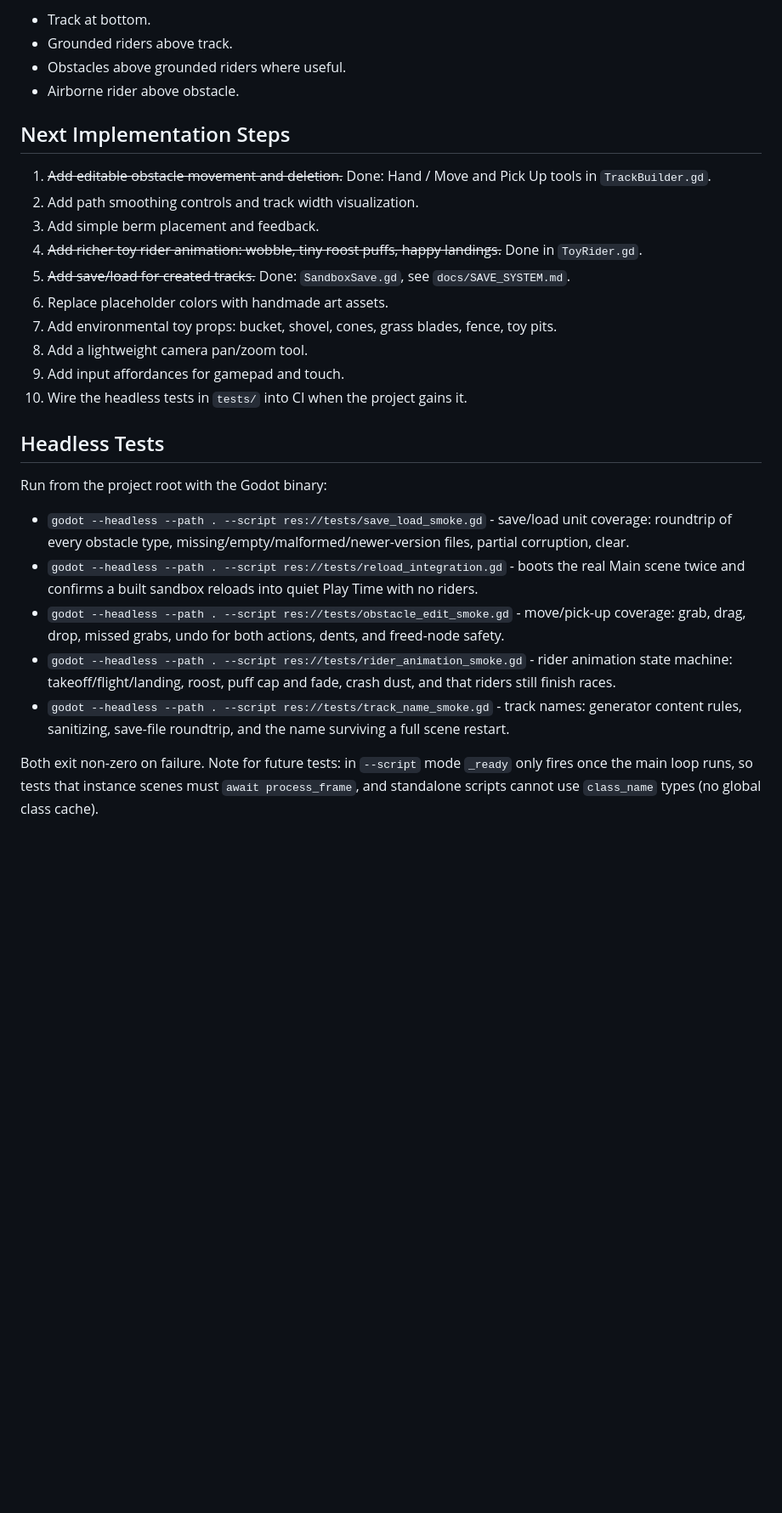
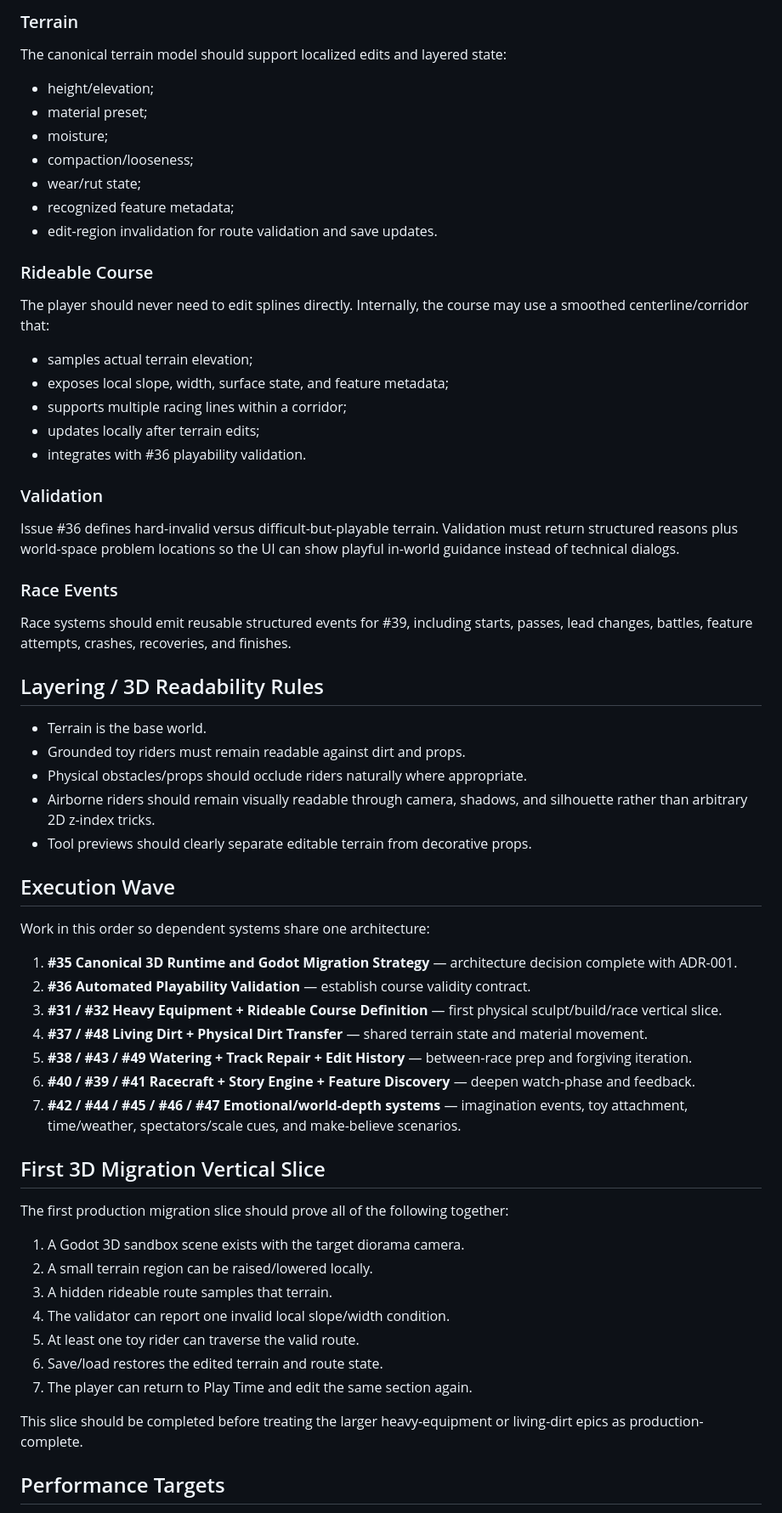
Before and after one commit to BuiltByLegacy/Sandbox-Moto, a Markdown page: docs/technical_plan.md, the part around one of its changes. Shown at 85% size. GitHub-like rendering; blank space fills up the shorter version.

Commit message:
docs: align technical plan with Godot 3D decision

```diff
--- a/docs/technical_plan.md
+++ b/docs/technical_plan.md
@@ -99,30 +112,67 @@ The prototype should preserve these visual priorities:
 
-- Track at bottom.
-- Grounded riders above track.
-- Obstacles above grounded riders where useful.
-- Airborne rider above obstacle.
+### Terrain
 
-## Next Implementation Steps
+The canonical terrain model should support localized edits and layered state:
 
-1. ~~Add editable obstacle movement and deletion.~~ Done: Hand / Move and Pick Up tools in `TrackBuilder.gd`.
-2. Add path smoothing controls and track width visualization.
-3. Add simple berm placement and feedback.
-4. ~~Add richer toy rider animation: wobble, tiny roost puffs, happy landings.~~ Done in `ToyRider.gd`.
-5. ~~Add save/load for created tracks.~~ Done: `SandboxSave.gd`, see `docs/SAVE_SYSTEM.md`.
-6. Replace placeholder colors with handmade art assets.
-7. Add environmental toy props: bucket, shovel, cones, grass blades, fence, toy pits.
-8. Add a lightweight camera pan/zoom tool.
-9. Add input affordances for gamepad and touch.
-10. Wire the headless tests in `tests/` into CI when the project gains it.
+- height/elevation;
+- material preset;
+- moisture;
+- compaction/looseness;
+- wear/rut state;
+- recognized feature metadata;
+- edit-region invalidation for route validation and save updates.
 
-## Headless Tests
+### Rideable Course
 
-Run from the project root with the Godot binary:
+The player should never need to edit splines directly. Internally, the course may use a smoothed centerline/corridor that:
 
-- `godot --headless --path . --script res://tests/save_load_smoke.gd` - save/load unit coverage: roundtrip of every obstacle type, missing/empty/malformed/newer-version files, partial corruption, clear.
-- `godot --headless --path . --script res://tests/reload_integration.gd` - boots the real Main scene twice and confirms a built sandbox reloads into quiet Play Time with no riders.
-- `godot --headless --path . --script res://tests/obstacle_edit_smoke.gd` - move/pick-up coverage: grab, drag, drop, missed grabs, undo for both actions, dents, and freed-node safety.
-- `godot --headless --path . --script res://tests/rider_animation_smoke.gd` - rider animation state machine: takeoff/flight/landing, roost, puff cap and fade, crash dust, and that riders still finish races.
-- `godot --headless --path . --script res://tests/track_name_smoke.gd` - track names: generator content rules, sanitizing, save-file roundtrip, and the name surviving a full scene restart.
+- samples actual terrain elevation;
+- exposes local slope, width, surface state, and feature metadata;
+- supports multiple racing lines within a corridor;
+- updates locally after terrain edits;
+- integrates with #36 playability validation.
 
-Both exit non-zero on failure. Note for future tests: in `--script` mode `_ready` only fires once the main loop runs, so tests that instance scenes must `await process_frame`, and standalone scripts cannot use `class_name` types (no global class cache).
+### Validation
+
+Issue #36 defines hard-invalid versus difficult-but-playable terrain. Validation must return structured reasons plus world-space problem locations so the UI can show playful in-world guidance instead of technical dialogs.
+
+### Race Events
+
+Race systems should emit reusable structured events for #39, including starts, passes, lead changes, battles, feature attempts, crashes, recoveries, and finishes.
+
+## Layering / 3D Readability Rules
+
+- Terrain is the base world.
+- Grounded toy riders must remain readable against dirt and props.
+- Physical obstacles/props should occlude riders naturally where appropriate.
+- Airborne riders should remain visually readable through camera, shadows, and silhouette rather than arbitrary 2D z-index tricks.
+- Tool previews should clearly separate editable terrain from decorative props.
+
+## Execution Wave
+
+Work in this order so dependent systems share one architecture:
+
+1. **#35 Canonical 3D Runtime and Godot Migration Strategy** — architecture decision complete with ADR-001.
+2. **#36 Automated Playability Validation** — establish course validity contract.
+3. **#31 / #32 Heavy Equipment + Rideable Course Definition** — first physical sculpt/build/race vertical slice.
+4. **#37 / #48 Living Dirt + Physical Dirt Transfer** — shared terrain state and material movement.
+5. **#38 / #43 / #49 Watering + Track Repair + Edit History** — between-race prep and forgiving iteration.
+6. **#40 / #39 / #41 Racecraft + Story Engine + Feature Discovery** — deepen watch-phase and feedback.
+7. **#42 / #44 / #45 / #46 / #47 Emotional/world-depth systems** — imagination events, toy attachment, time/weather, spectators/scale cues, and make-believe scenarios.
+
+## First 3D Migration Vertical Slice
+
+The first production migration slice should prove all of the following together:
+
+1. A Godot 3D sandbox scene exists with the target diorama camera.
+2. A small terrain region can be raised/lowered locally.
+3. A hidden rideable route samples that terrain.
+4. The validator can report one invalid local slope/width condition.
+5. At least one toy rider can traverse the valid route.
+6. Save/load restores the edited terrain and route state.
+7. The player can return to Play Time and edit the same section again.
+
+This slice should be completed before treating the larger heavy-equipment or living-dirt epics as production-complete.
+
+## Performance Targets
+
```
Also changed, not shown: other parts of docs/technical_plan.md (+58 -21 lines).
